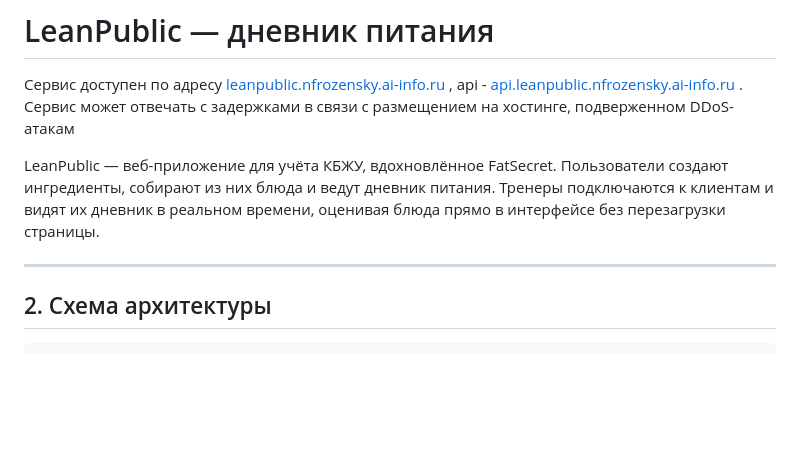
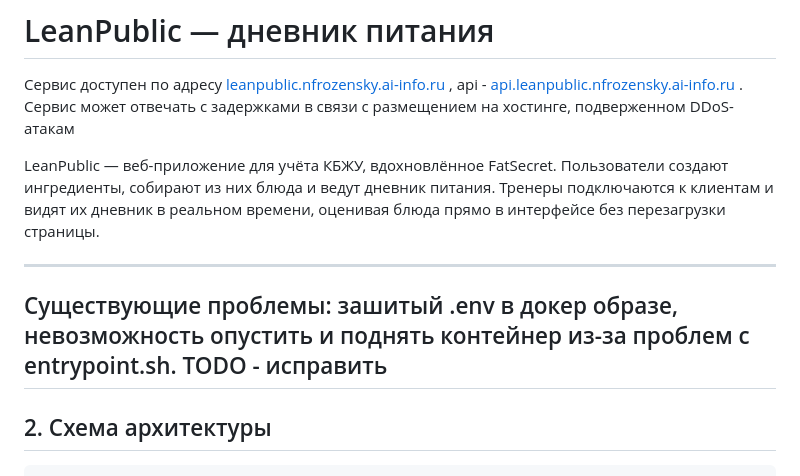
Before and after one commit to MrFrozenNik/LeanPublic, a Markdown page: README.md, the part around the change. Drawn GitHub-style; blank space fills up the shorter version.

```diff
--- a/README.md
+++ b/README.md
@@ -3,6 +3,8 @@
 
 LeanPublic — веб-приложение для учёта КБЖУ, вдохновлённое FatSecret. Пользователи создают ингредиенты, собирают из них блюда и ведут дневник питания. Тренеры подключаются к клиентам и видят их дневник в реальном времени, оценивая блюда прямо в интерфейсе без перезагрузки страницы.
 
+---
+Существующие проблемы: зашитый .env в докер образе, невозможность опустить и поднять контейнер из-за проблем с entrypoint.sh. TODO - исправить
 ---
 
 ## 2. Схема архитектуры
```
